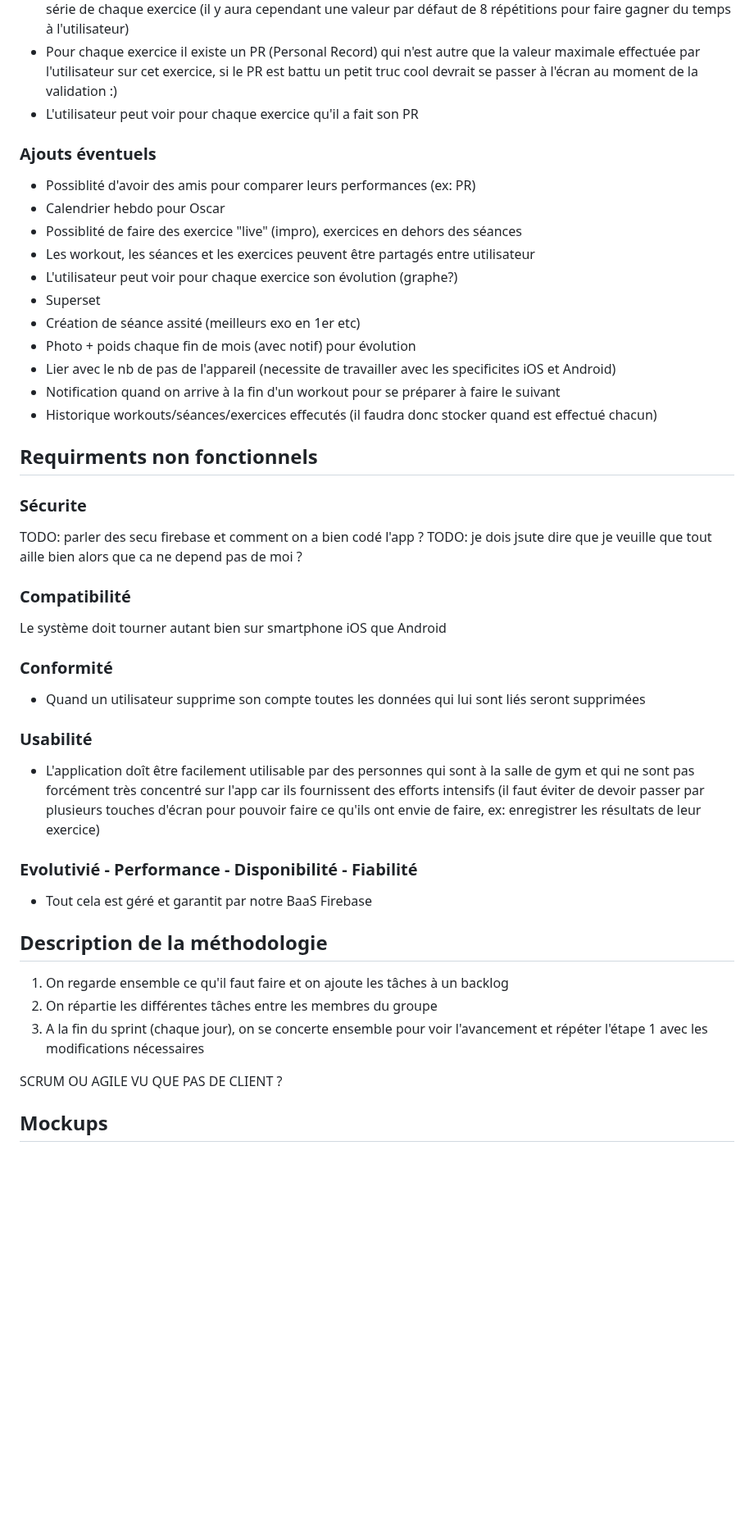
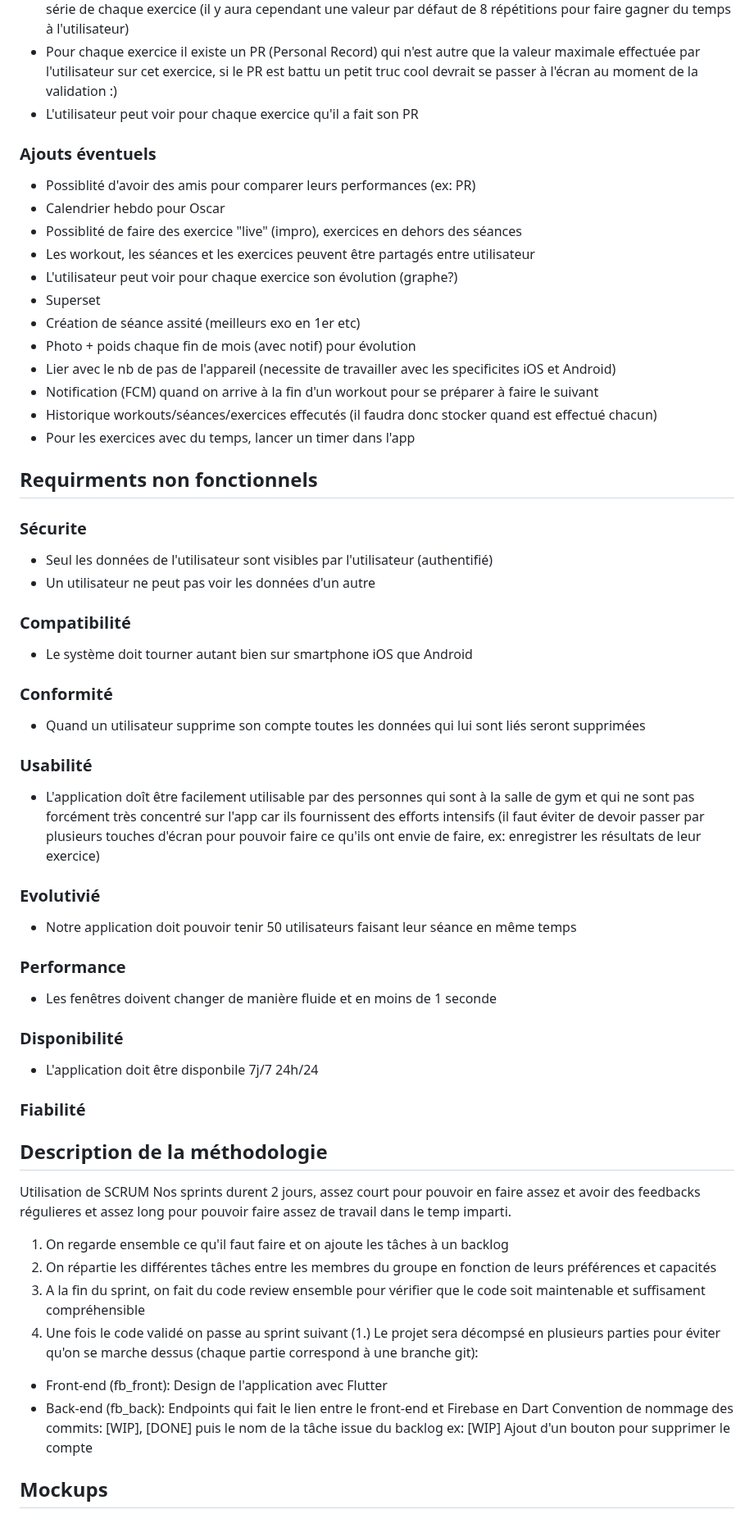
Before and after one commit to Pismice/PDG-GRP5, a Markdown page: README.md, the part around one of its changes. Shown at 82% size. Drawn GitHub-style; blank space fills up the shorter version.

Commit message:
Discussion avec assistant

```diff
--- a/README.md
+++ b/README.md
@@ -28,7 +50,6 @@ Firebase et Flutter étant 2 produits Google la cohabitation entre ces 2 parties
 - Durant la séance de sport l'utilisateur peut rentrer son nombre de répétitions et le poids utilisé pour chaque série de chaque exercice (il y aura cependant une valeur par défaut de 8 répétitions pour faire gagner du temps à l'utilisateur)
 - Pour chaque exercice il existe un PR (Personal Record) qui n'est autre que la valeur maximale effectuée par l'utilisateur sur cet exercice, si le PR est battu un petit truc cool devrait se passer à l'écran au moment de la validation :)
 - L'utilisateur peut voir pour chaque exercice qu'il a fait son PR
-
 ### Ajouts éventuels
 - Possiblité d'avoir des amis pour comparer leurs performances (ex: PR)
 - Calendrier hebdo pour Oscar
@@ -39,28 +60,40 @@ Firebase et Flutter étant 2 produits Google la cohabitation entre ces 2 parties
 - Création de séance assité (meilleurs exo en 1er etc)
 - Photo + poids chaque fin de mois (avec notif) pour évolution
 - Lier avec le nb de pas de l'appareil (necessite de travailler avec les specificites iOS et Android)
-- Notification quand on arrive à la fin d'un workout pour se préparer à faire le suivant
+- Notification (FCM) quand on arrive à la fin d'un workout pour se préparer à faire le suivant
 - Historique workouts/séances/exercices effecutés (il faudra donc stocker quand est effectué chacun)
+- Pour les exercices avec du temps, lancer un timer dans l'app
 
 ## Requirments non fonctionnels
 ### Sécurite
-TODO: parler des secu firebase et comment on a bien codé l'app ?
-TODO: je dois jsute dire que je veuille que tout aille bien alors que ca ne depend pas de moi ?
+- Seul les données de l'utilisateur sont visibles par l'utilisateur (authentifié)
+- Un utilisateur ne peut pas voir les données d'un autre
 ### Compatibilité
-Le système doit tourner autant bien sur smartphone iOS que Android
+- Le système doit tourner autant bien sur smartphone iOS que Android
 ### Conformité
 - Quand un utilisateur supprime son compte toutes les données qui lui sont liés seront supprimées
 ### Usabilité
 - L'application doît être facilement utilisable par des personnes qui sont à la salle de gym et qui ne sont pas forcément très concentré sur l'app car ils fournissent des efforts intensifs (il faut éviter de devoir passer par plusieurs touches d'écran pour pouvoir faire ce qu'ils ont envie de faire, ex: enregistrer les résultats de leur exercice)
-### Evolutivié - Performance - Disponibilité - Fiabilité
-- Tout cela est géré et garantit par notre BaaS Firebase
+### Evolutivié
+- Notre application doit pouvoir tenir 50 utilisateurs faisant leur séance en même temps
+### Performance
+- Les fenêtres doivent changer de manière fluide et en moins de 1 seconde
+### Disponibilité
+- L'application doit être disponbile 7j/7 24h/24
+### Fiabilité
+
 
 ## Description de la méthodologie
+Utilisation de SCRUM
+Nos sprints durent 2 jours, assez court pour pouvoir en faire assez et avoir des feedbacks régulieres et assez long pour pouvoir faire assez de travail dans le temp imparti.
 1. On regarde ensemble ce qu'il faut faire et on ajoute les tâches à un backlog
-2. On répartie les différentes tâches entre les membres du groupe
-3. A la fin du sprint (chaque jour), on se concerte ensemble pour voir l'avancement et répéter l'étape 1 avec les modifications nécessaires
-
-SCRUM OU AGILE VU QUE PAS DE CLIENT ?
+2. On répartie les différentes tâches entre les membres du groupe en fonction de leurs préférences et capacités
+3. A la fin du sprint, on fait du code review ensemble pour vérifier que le code soit maintenable et suffisament compréhensible
+4. Une fois le code validé on passe au sprint suivant (1.)
+Le projet sera décompsé en plusieurs parties pour éviter qu'on se marche dessus (chaque partie correspond à une branche git):
+- Front-end (fb_front): Design de l'application avec Flutter
+- Back-end (fb_back): Endpoints qui fait le lien entre le front-end et Firebase en Dart
+Convention de nommage des commits: [WIP], [DONE] puis le nom de la tâche issue du backlog ex: [WIP] Ajout d'un bouton pour supprimer le compte
 
 ## Mockups
 ### Gestion
```
Also changed, not shown: other parts of README.md (+29 -11 lines).
